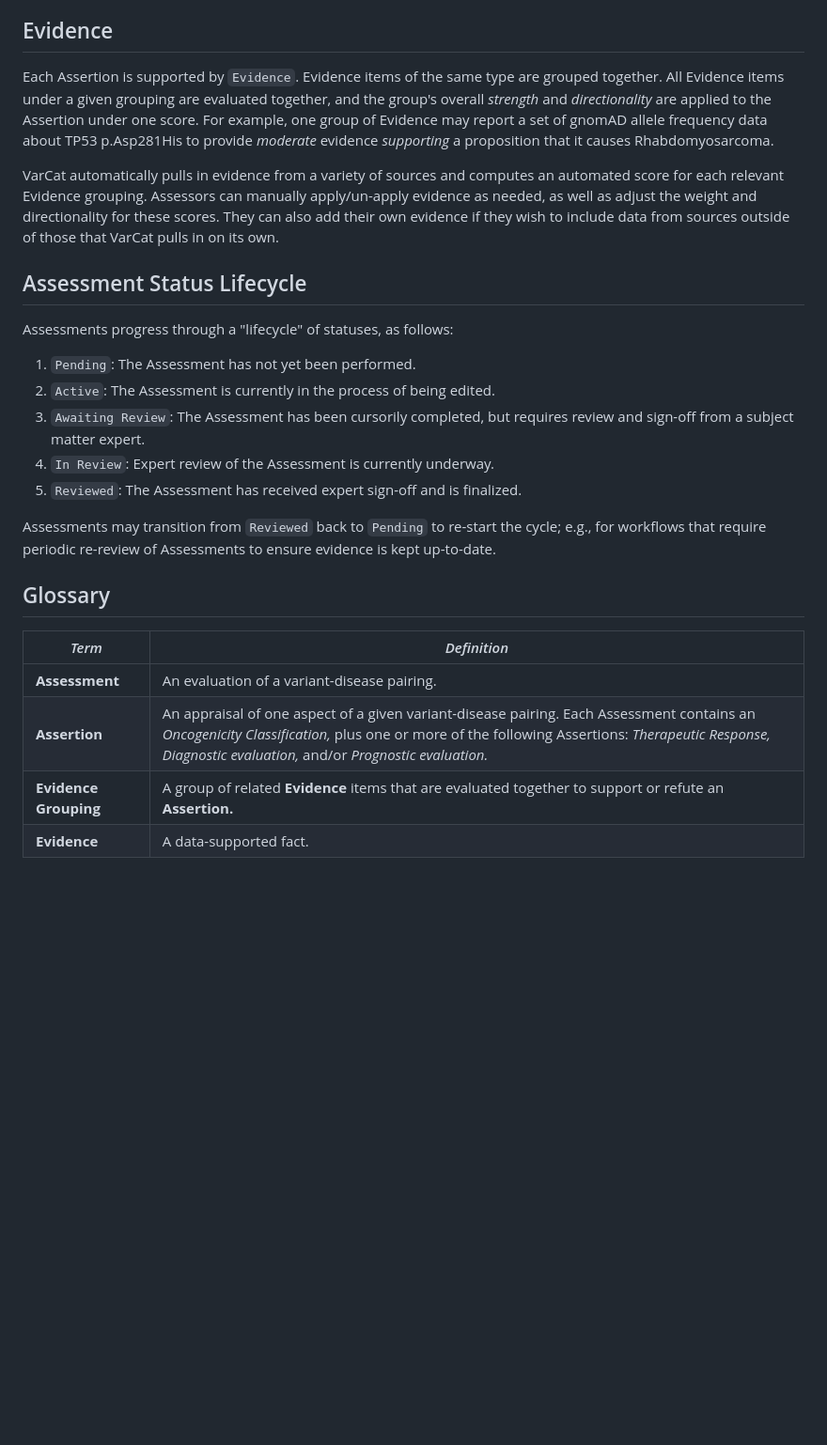
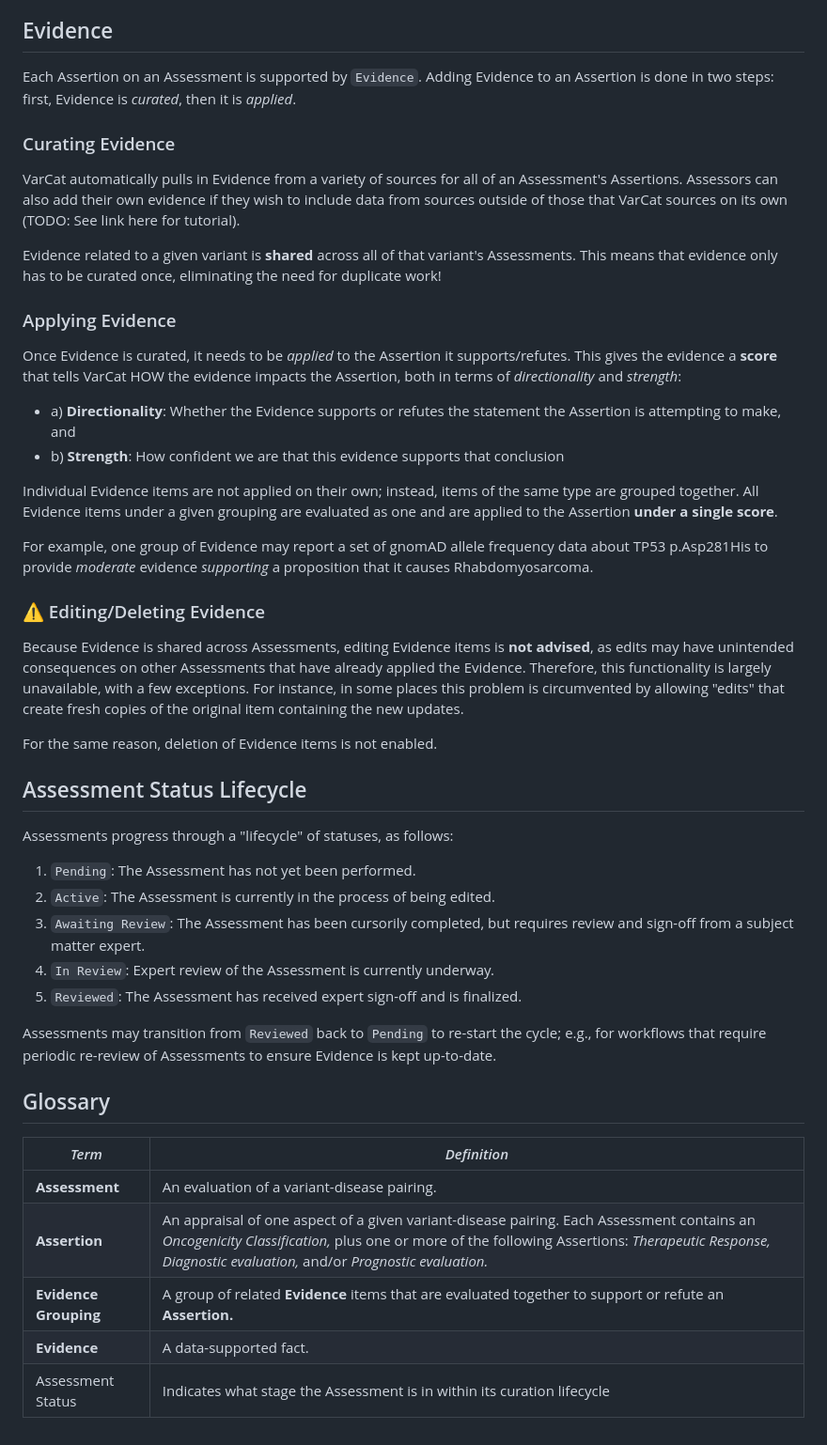
Before and after one commit to GenomicMedLab/VarCat-Demo, a Markdown page: documentation/concepts.md, the part around the change. Shown at 94% size. GitHub-like rendering; blank space fills up the shorter version.

Commit message:
fleshes out the Evidence section of 'concepts'

```diff
--- a/documentation/concepts.md
+++ b/documentation/concepts.md
@@ -17,13 +17,28 @@ Each assessment _must_ contain an Oncogenicity assertion, and may optionally inc
 
 
 ## Evidence
-Each Assertion is supported by `Evidence`. Evidence items of the same type are grouped together. All Evidence items under a given grouping are evaluated together, and the group's overall _strength_ and _directionality_ are applied to the Assertion under one score. For example, one group of Evidence may report a set of gnomAD allele frequency data about TP53 p.Asp281His to provide _moderate_ evidence _supporting_ a proposition that it causes Rhabdomyosarcoma.
+Each Assertion on an Assessment is supported by `Evidence`. Adding Evidence to an Assertion is done in two steps: first, Evidence is _curated_, then it is _applied_.
 
-VarCat automatically pulls in evidence from a variety of sources and computes an automated score for each relevant Evidence grouping. Assessors can manually apply/un-apply evidence as needed, as well as adjust the weight and directionality for these scores. They can also add their own evidence if they wish to include data from sources outside of those that VarCat pulls in on its own.
+### Curating Evidence
+VarCat automatically pulls in Evidence from a variety of sources for all of an Assessment's Assertions. Assessors can also add their own evidence if they wish to include data from sources outside of those that VarCat sources on its own (TODO: See link here for tutorial).
 
-<!-- ### ⚠️ Editing Evidence -->
+Evidence related to a given variant is **shared** across all of that variant's Assessments. This means that evidence only has to be curated once, eliminating the need for duplicate work!
+
+### Applying Evidence
+Once Evidence is curated, it needs to be _applied_ to the Assertion it supports/refutes. This gives the evidence a **score** that tells VarCat HOW the evidence impacts the Assertion, both in terms of _directionality_ and  _strength_:
+
+- a) **Directionality**: Whether the Evidence supports or refutes the statement the Assertion is attempting to make, and
+- b) **Strength**: How confident we are that this evidence supports that conclusion
+
+Individual Evidence items are not applied on their own; instead, items of the same type are grouped together. All Evidence items under a given grouping are evaluated as one and are applied to the Assertion **under a single score**.
+
+For example, one group of Evidence may report a set of gnomAD allele frequency data about TP53 p.Asp281His to provide _moderate_ evidence _supporting_ a proposition that it causes Rhabdomyosarcoma.
 
 
+### ⚠️ Editing/Deleting Evidence
+Because Evidence is shared across Assessments, editing Evidence items is **not advised**, as edits may have unintended consequences on other Assessments that have already applied the Evidence. Therefore, this functionality is largely unavailable, with a few exceptions. For instance, in some places this problem is circumvented by allowing "edits" that create fresh copies of the original item containing the new updates.
+
+For the same reason, deletion of Evidence items is not enabled.
 
 
 ## Assessment Status Lifecycle
@@ -35,7 +50,7 @@ Assessments progress through a "lifecycle" of statuses, as follows:
 4. `In Review`: Expert review of the Assessment is currently underway.
 5. `Reviewed`: The Assessment has received expert sign-off and is finalized.
 
-Assessments may transition from `Reviewed` back to `Pending` to re-start the cycle; e.g., for workflows that require periodic re-review of Assessments to ensure evidence is kept up-to-date.
+Assessments may transition from `Reviewed` back to `Pending` to re-start the cycle; e.g., for workflows that require periodic re-review of Assessments to ensure Evidence is kept up-to-date.
 
 
 ## Glossary
@@ -45,3 +60,4 @@ Assessments may transition from `Reviewed` back to `Pending` to re-start the cyc
 | **Assertion** | An appraisal of one aspect of a given variant-disease pairing. Each Assessment contains an _Oncogenicity Classification,_  plus one or more of the following Assertions: _Therapeutic Response,_ _Diagnostic evaluation,_ and/or _Prognostic evaluation._ |
 | **Evidence Grouping** | A group of related **Evidence** items that are evaluated together to support or refute an **Assertion.** |
 | **Evidence** | A data-supported fact. |
+| Assessment Status | Indicates what stage the Assessment is in within its curation lifecycle |
```
Also changed, not shown: documentation/scrap-paper.md (+12 -0 lines).
